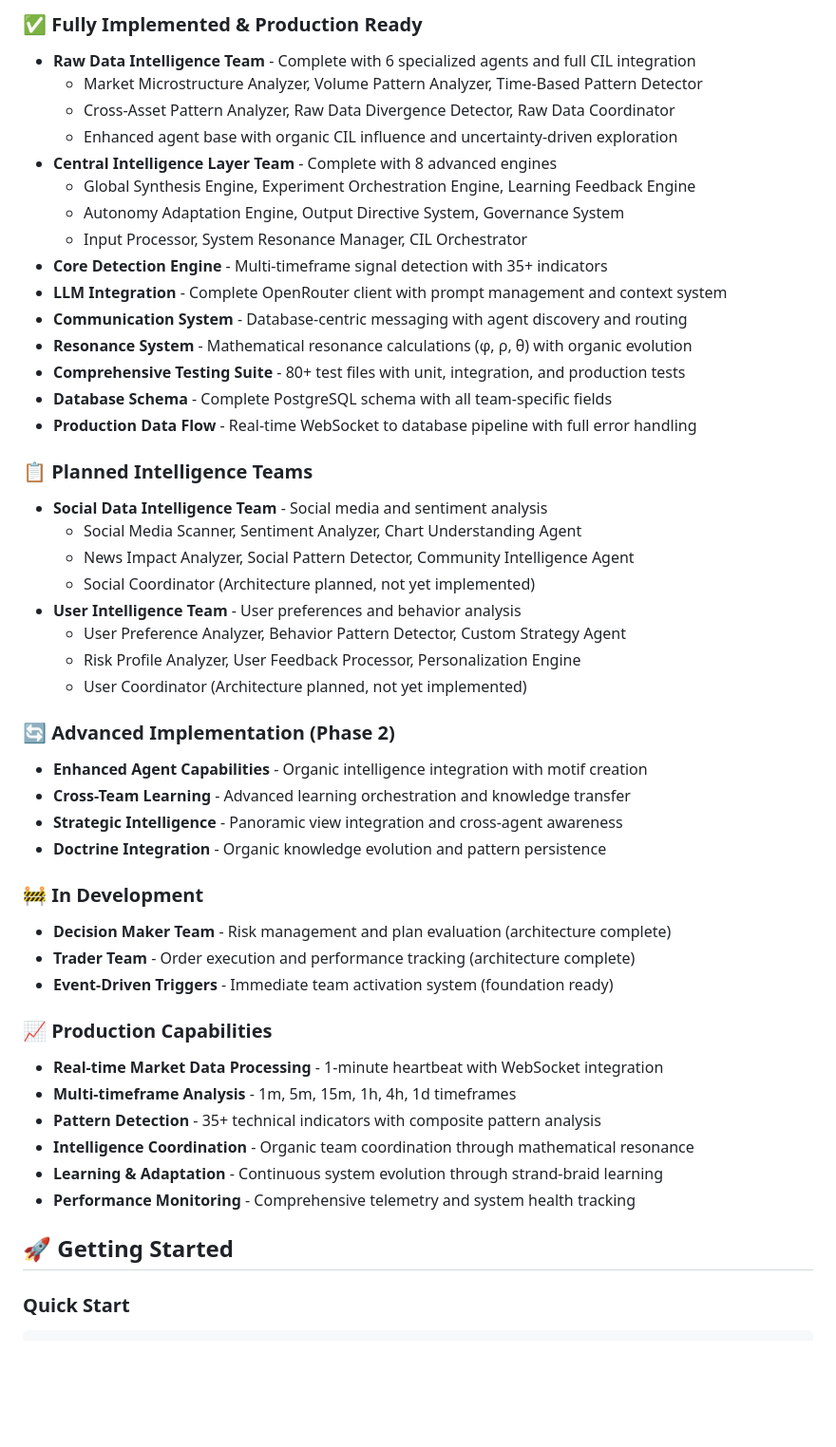
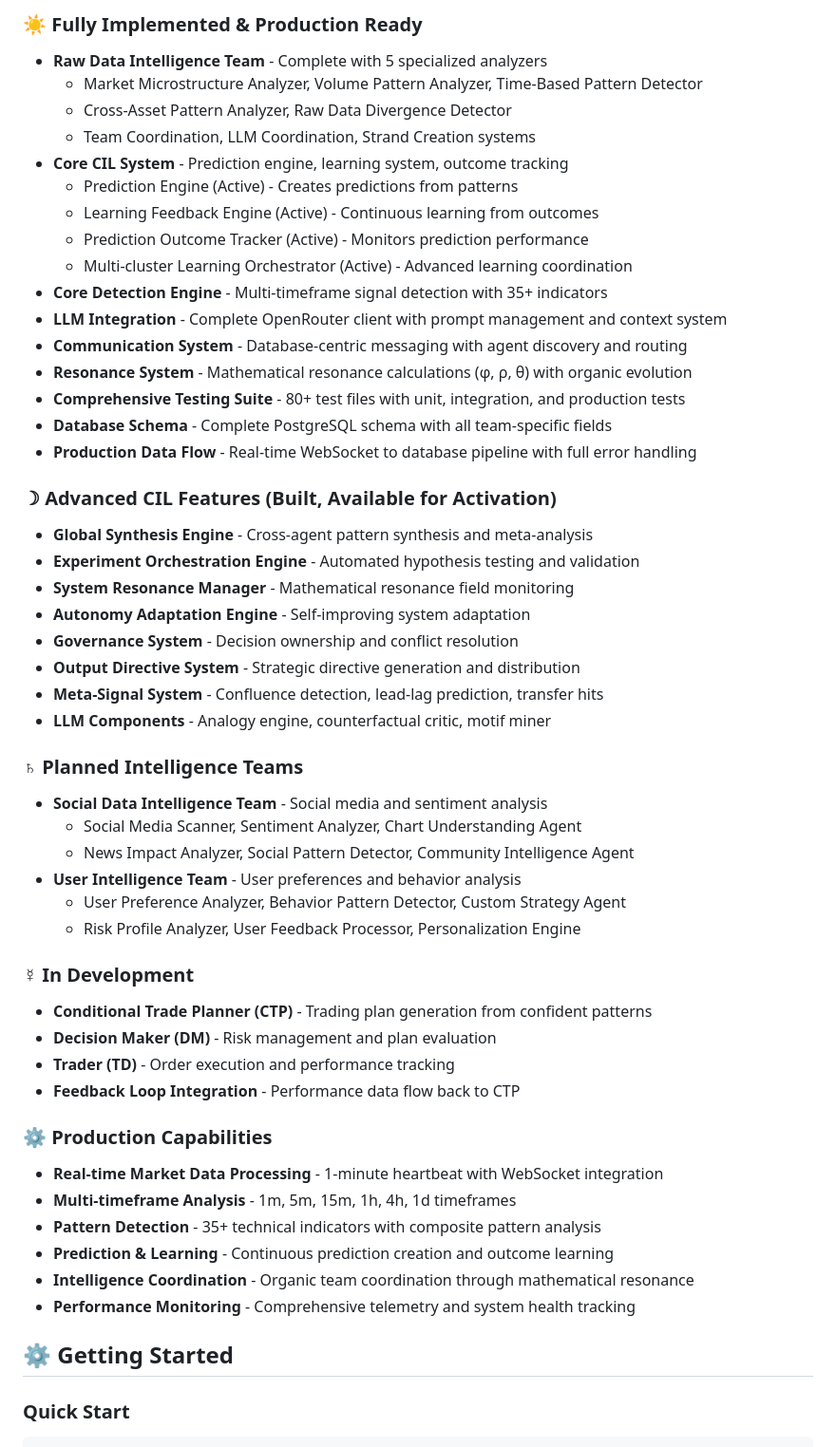
Before and after one commit to Recursive-Llama/Lotus_Trader, a Markdown page: README.md, the part around one of its changes. Shown at 95% size. Drawn GitHub-style; blank space fills up the shorter version.

````diff
--- a/README.md
+++ b/README.md
@@ -86,13 +88,14 @@ Lotus Trader is an **organic intelligence trading system** that eliminates tradi
 
-### **✅ Fully Implemented & Production Ready**
-- **Raw Data Intelligence Team** - Complete with 6 specialized agents and full CIL integration
+### **☀ Fully Implemented & Production Ready**
+- **Raw Data Intelligence Team** - Complete with 5 specialized analyzers
   - Market Microstructure Analyzer, Volume Pattern Analyzer, Time-Based Pattern Detector
-  - Cross-Asset Pattern Analyzer, Raw Data Divergence Detector, Raw Data Coordinator
-  - Enhanced agent base with organic CIL influence and uncertainty-driven exploration
-- **Central Intelligence Layer Team** - Complete with 8 advanced engines
-  - Global Synthesis Engine, Experiment Orchestration Engine, Learning Feedback Engine
-  - Autonomy Adaptation Engine, Output Directive System, Governance System
-  - Input Processor, System Resonance Manager, CIL Orchestrator
+  - Cross-Asset Pattern Analyzer, Raw Data Divergence Detector
+  - Team Coordination, LLM Coordination, Strand Creation systems
+- **Core CIL System** - Prediction engine, learning system, outcome tracking
+  - Prediction Engine (Active) - Creates predictions from patterns
+  - Learning Feedback Engine (Active) - Continuous learning from outcomes
+  - Prediction Outcome Tracker (Active) - Monitors prediction performance
+  - Multi-cluster Learning Orchestrator (Active) - Advanced learning coordination
 - **Core Detection Engine** - Multi-timeframe signal detection with 35+ indicators
 - **LLM Integration** - Complete OpenRouter client with prompt management and context system
 - **Communication System** - Database-centric messaging with agent discovery and routing
@@ -101,36 +104,39 @@ Lotus Trader is an **organic intelligence trading system** that eliminates tradi
 - **Database Schema** - Complete PostgreSQL schema with all team-specific fields
 - **Production Data Flow** - Real-time WebSocket to database pipeline with full error handling
 
-### **📋 Planned Intelligence Teams**
+### **☽ Advanced CIL Features (Built, Available for Activation)**
+- **Global Synthesis Engine** - Cross-agent pattern synthesis and meta-analysis
+- **Experiment Orchestration Engine** - Automated hypothesis testing and validation
+- **System Resonance Manager** - Mathematical resonance field monitoring
+- **Autonomy Adaptation Engine** - Self-improving system adaptation
+- **Governance System** - Decision ownership and conflict resolution
+- **Output Directive System** - Strategic directive generation and distribution
+- **Meta-Signal System** - Confluence detection, lead-lag prediction, transfer hits
+- **LLM Components** - Analogy engine, counterfactual critic, motif miner
+
+### **♄ Planned Intelligence Teams**
 - **Social Data Intelligence Team** - Social media and sentiment analysis
   - Social Media Scanner, Sentiment Analyzer, Chart Understanding Agent
   - News Impact Analyzer, Social Pattern Detector, Community Intelligence Agent
-  - Social Coordinator (Architecture planned, not yet implemented)
 - **User Intelligence Team** - User preferences and behavior analysis
   - User Preference Analyzer, Behavior Pattern Detector, Custom Strategy Agent
   - Risk Profile Analyzer, User Feedback Processor, Personalization Engine
-  - User Coordinator (Architecture planned, not yet implemented)
 
-### **🔄 Advanced Implementation (Phase 2)**
-- **Enhanced Agent Capabilities** - Organic intelligence integration with motif creation
-- **Cross-Team Learning** - Advanced learning orchestration and knowledge transfer
-- **Strategic Intelligence** - Panoramic view integration and cross-agent awareness
-- **Doctrine Integration** - Organic knowledge evolution and pattern persistence
+### **☿ In Development**
+- **Conditional Trade Planner (CTP)** - Trading plan generation from confident patterns
+- **Decision Maker (DM)** - Risk management and plan evaluation
+- **Trader (TD)** - Order execution and performance tracking
+- **Feedback Loop Integration** - Performance data flow back to CTP
 
-### **🚧 In Development**
-- **Decision Maker Team** - Risk management and plan evaluation (architecture complete)
-- **Trader Team** - Order execution and performance tracking (architecture complete)
-- **Event-Driven Triggers** - Immediate team activation system (foundation ready)
-
-### **📈 Production Capabilities**
+### **⚙ Production Capabilities**
 - **Real-time Market Data Processing** - 1-minute heartbeat with WebSocket integration
 - **Multi-timeframe Analysis** - 1m, 5m, 15m, 1h, 4h, 1d timeframes
 - **Pattern Detection** - 35+ technical indicators with composite pattern analysis
+- **Prediction & Learning** - Continuous prediction creation and outcome learning
 - **Intelligence Coordination** - Organic team coordination through mathematical resonance
-- **Learning & Adaptation** - Continuous system evolution through strand-braid learning
 - **Performance Monitoring** - Comprehensive telemetry and system health tracking
 
-## 🚀 **Getting Started**
+## ⚙ **Getting Started**
 
 ### **Quick Start**
 ```bash
````
Also changed, not shown: other parts of README.md (+111 -132 lines).
